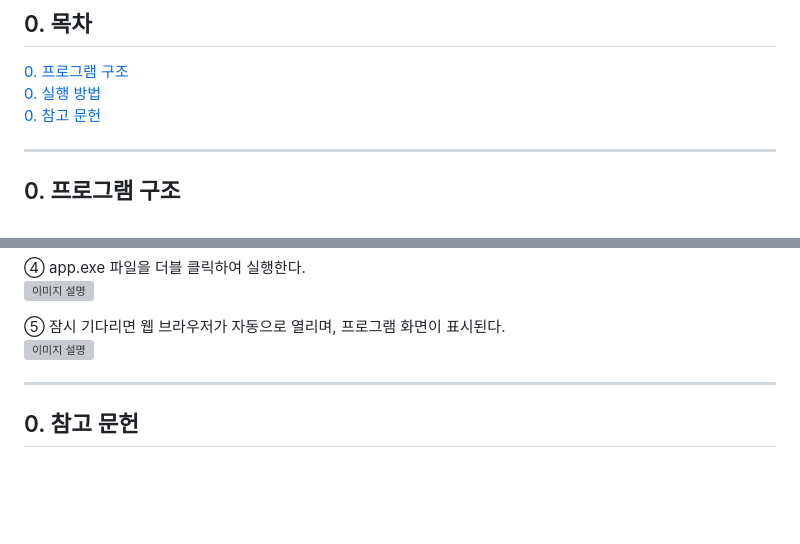
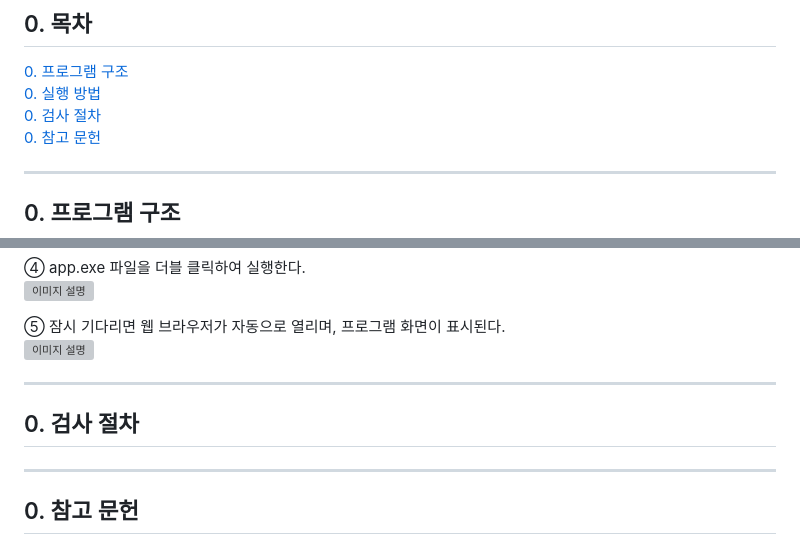
Before and after one commit to haeun0908/REVT, a Markdown page: README.md, 2 parts joined by grey strips. GitHub-like rendering; blank space fills up the shorter version; grey boxes are pictures that could not be loaded.

```diff
--- a/README.md
+++ b/README.md
@@ -8,6 +8,7 @@
 
 [0. 프로그램 구조](#0-프로그램-구조)<br>
 [0. 실행 방법](#0-실행-방법)<br>
+[0. 검사 절차](#0-검사-절차)<br>
 [0. 참고 문헌](#0-참고-문헌)
 
 ---
@@ -55,6 +56,12 @@ REVT/
 
 ⑤ 잠시 기다리면 웹 브라우저가 자동으로 열리며, 프로그램 화면이 표시된다.<br>
 ![이미지 설명](이미지_경로)
+
+---
+
+## 0. 검사 절차
+
+
 
 ---
 
```
